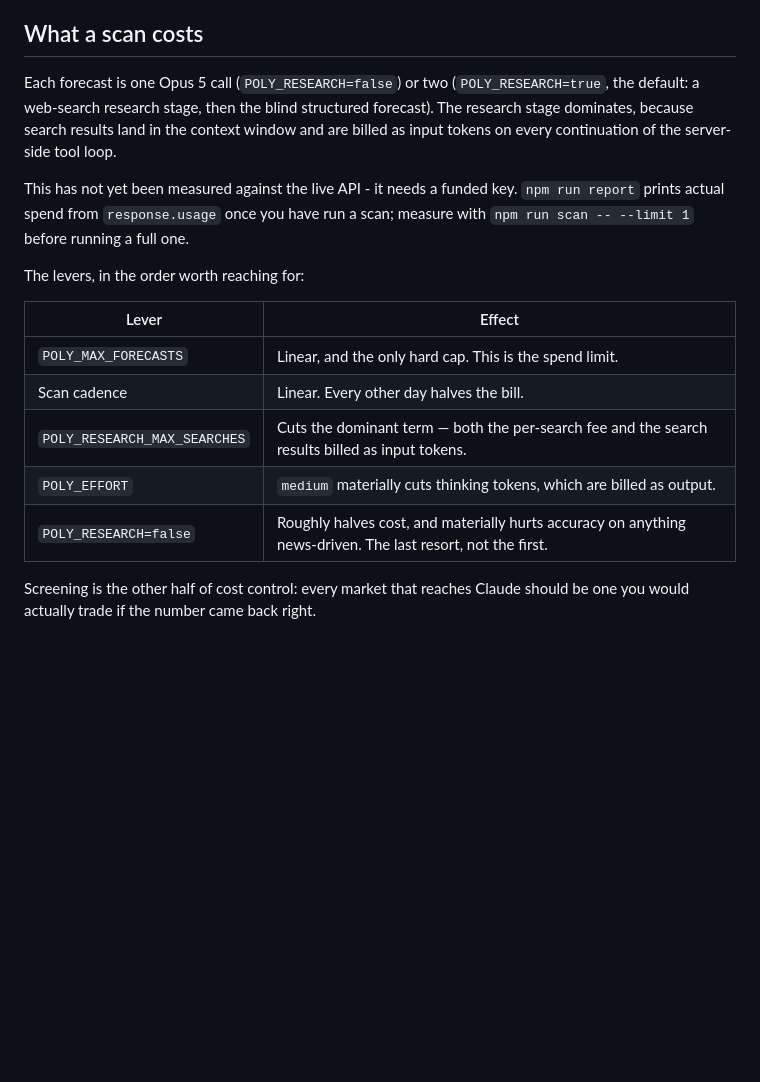
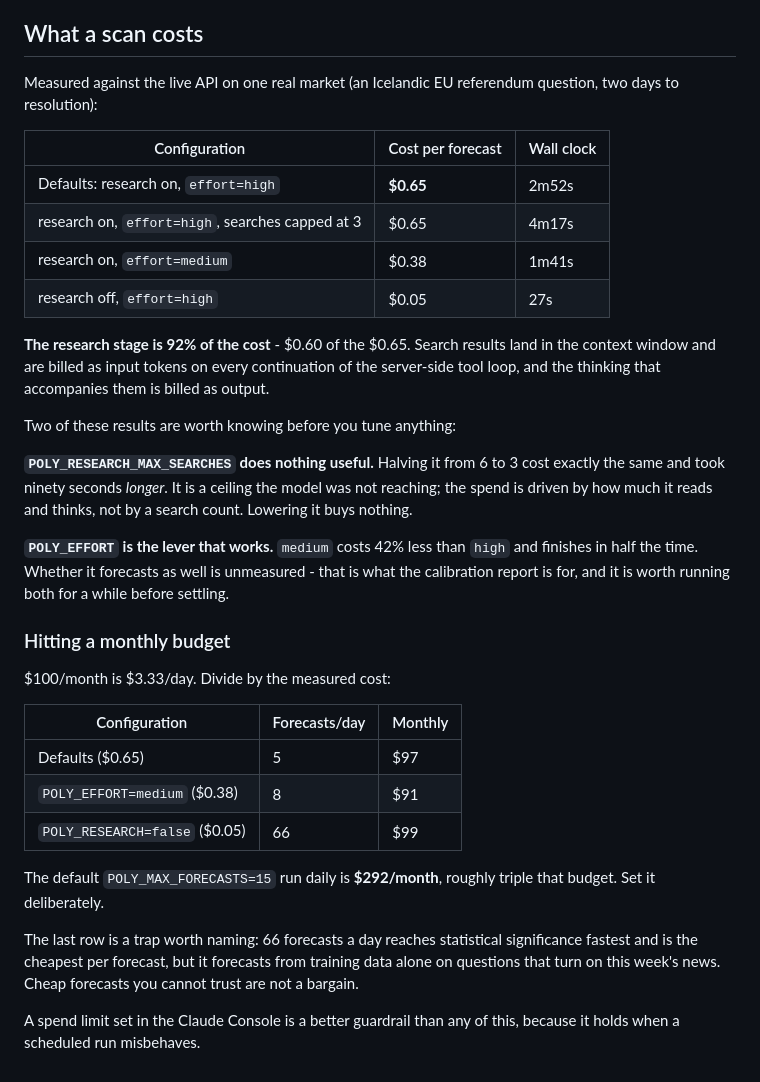
Before and after one commit to pertflows/poly, a Markdown page: README.md, the part around the change. Drawn GitHub-style; blank space fills up the shorter version.

Commit message:
Record the measured cost of a forecast
Measured on a live market rather than estimated. Defaults cost $0.65 per
forecast, of which the research stage is $0.60 - search results billed as
input on every continuation of the tool loop, plus the thinking that goes
with them.

Two findings change how you tune it. POLY_RESEARCH_MAX_SEARCHES is inert:
halving it from 6 to 3 cost the same and ran ninety seconds slower, because
the model was never reaching the cap. POLY_EFFORT is the lever that works -
medium costs 42% less and runs in half the time.

At defaults, POLY_MAX_FORECASTS=15 run daily is $292/month. A $100 budget
buys 5 forecasts a day at high effort or 8 at medium.

Co-Authored-By: Claude Opus 5 <noreply@anthropic.com>
Claude-Session: https://claude.ai/code/session_011aAqTZQN2LWjLbk4f3S1HG

```diff
--- a/README.md
+++ b/README.md
@@ -234,25 +234,50 @@ is right by construction.
 
 ## What a scan costs
 
-Each forecast is one Opus 5 call (`POLY_RESEARCH=false`) or two
-(`POLY_RESEARCH=true`, the default: a web-search research stage, then the
-blind structured forecast). The research stage dominates, because search
-results land in the context window and are billed as input tokens on every
-continuation of the server-side tool loop.
+Measured against the live API on one real market (an Icelandic EU referendum
+question, two days to resolution):
 
-This has not yet been measured against the live API - it needs a funded key. `npm run report` prints
-actual spend from `response.usage` once you have run a scan; measure with
-`npm run scan -- --limit 1` before running a full one.
+| Configuration | Cost per forecast | Wall clock |
+|---|---|---|
+| Defaults: research on, `effort=high` | **$0.65** | 2m52s |
+| research on, `effort=high`, searches capped at 3 | $0.65 | 4m17s |
+| research on, `effort=medium` | $0.38 | 1m41s |
+| research off, `effort=high` | $0.05 | 27s |
 
-The levers, in the order worth reaching for:
+**The research stage is 92% of the cost** - $0.60 of the $0.65. Search results
+land in the context window and are billed as input tokens on every continuation
+of the server-side tool loop, and the thinking that accompanies them is billed
+as output.
 
-| Lever | Effect |
-|---|---|
-| `POLY_MAX_FORECASTS` | Linear, and the only hard cap. This is the spend limit. |
-| Scan cadence | Linear. Every other day halves the bill. |
-| `POLY_RESEARCH_MAX_SEARCHES` | Cuts the dominant term — both the per-search fee and the search results billed as input tokens. |
-| `POLY_EFFORT` | `medium` materially cuts thinking tokens, which are billed as output. |
-| `POLY_RESEARCH=false` | Roughly halves cost, and materially hurts accuracy on anything news-driven. The last resort, not the first. |
+Two of these results are worth knowing before you tune anything:
 
-Screening is the other half of cost control: every market that reaches Claude
-should be one you would actually trade if the number came back right.
+**`POLY_RESEARCH_MAX_SEARCHES` does nothing useful.** Halving it from 6 to 3
+cost exactly the same and took ninety seconds *longer*. It is a ceiling the
+model was not reaching; the spend is driven by how much it reads and thinks,
+not by a search count. Lowering it buys nothing.
+
+**`POLY_EFFORT` is the lever that works.** `medium` costs 42% less than `high`
+and finishes in half the time. Whether it forecasts as well is unmeasured -
+that is what the calibration report is for, and it is worth running both for a
+while before settling.
+
+### Hitting a monthly budget
+
+$100/month is $3.33/day. Divide by the measured cost:
+
+| Configuration | Forecasts/day | Monthly |
+|---|---|---|
+| Defaults ($0.65) | 5 | $97 |
+| `POLY_EFFORT=medium` ($0.38) | 8 | $91 |
+| `POLY_RESEARCH=false` ($0.05) | 66 | $99 |
+
+The default `POLY_MAX_FORECASTS=15` run daily is **$292/month**, roughly triple
+that budget. Set it deliberately.
+
+The last row is a trap worth naming: 66 forecasts a day reaches statistical
+significance fastest and is the cheapest per forecast, but it forecasts from
+training data alone on questions that turn on this week's news. Cheap forecasts
+you cannot trust are not a bargain.
+
+A spend limit set in the Claude Console is a better guardrail than any of this,
+because it holds when a scheduled run misbehaves.
```
